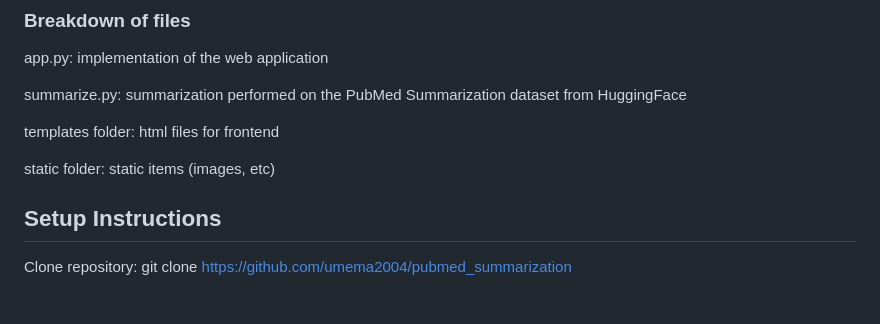
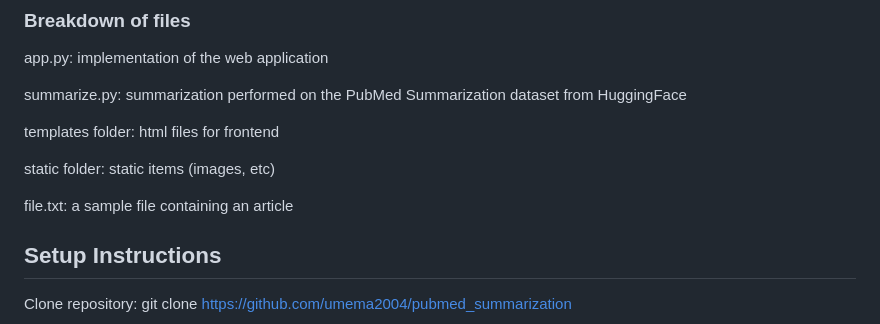
Before and after one commit to umema2004/pubmed_summarization, a Markdown page: README.md, the part around the change. GitHub-like rendering; blank space fills up the shorter version.

```diff
--- a/README.md
+++ b/README.md
@@ -12,6 +12,8 @@ summarize.py: summarization performed on the PubMed Summarization dataset from H
 templates folder: html files for frontend
 
 static folder: static items (images, etc)
+
+file.txt: a sample file containing an article
 
 ## Setup Instructions
 Clone repository:
```
